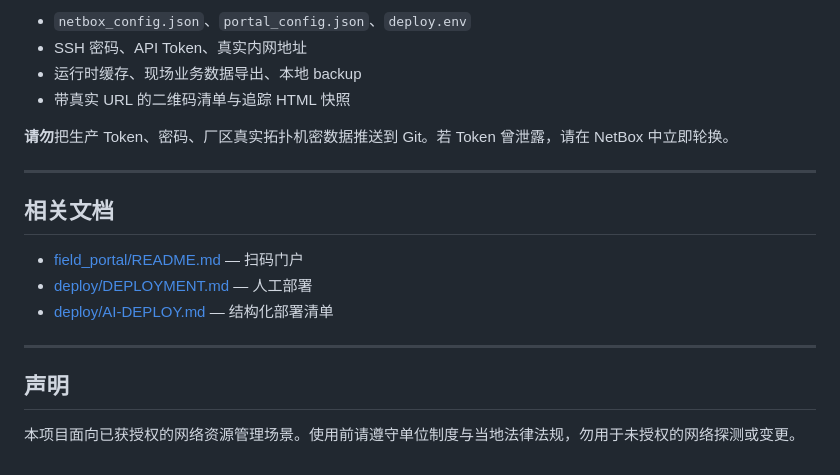
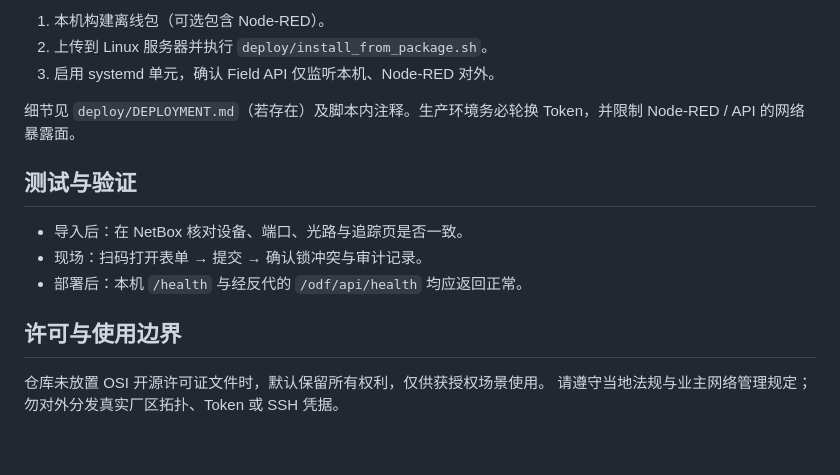
Before and after one commit to zyfdandan/ODF-Field-Management, a Markdown page: README.md, the part around one of its changes. Drawn GitHub-style.

```diff
--- a/README.md
+++ b/README.md
@@ -144,21 +155,19 @@ python field_portal\generate_odf_qr.py --base-url http://你的NodeRED主机:188
 
-- `netbox_config.json`、`portal_config.json`、`deploy.env`
-- SSH 密码、API Token、真实内网地址
-- 运行时缓存、现场业务数据导出、本地 backup
-- 带真实 URL 的二维码清单与追踪 HTML 快照
+1. 本机构建离线包（可选包含 Node-RED）。
+2. 上传到 Linux 服务器并执行 `deploy/install_from_package.sh`。
+3. 启用 systemd 单元，确认 Field API 仅监听本机、Node-RED 对外。
 
-**请勿**把生产 Token、密码、厂区真实拓扑机密数据推送到 Git。若 Token 曾泄露，请在 NetBox 中立即轮换。
+细节见 `deploy/DEPLOYMENT.md`（若存在）及脚本内注释。生产环境务必轮换
+Token，并限制 Node-RED / API 的网络暴露面。
 
----
+## 测试与验证
 
-## 相关文档
+- 导入后：在 NetBox 核对设备、端口、光路与追踪页是否一致。
+- 现场：扫码打开表单 → 提交 → 确认锁冲突与审计记录。
+- 部署后：本机 `/health` 与经反代的 `/odf/api/health` 均应返回正常。
 
-- [field_portal/README.md](./field_portal/README.md) — 扫码门户
-- [deploy/DEPLOYMENT.md](./deploy/DEPLOYMENT.md) — 人工部署
-- [deploy/AI-DEPLOY.md](./deploy/AI-DEPLOY.md) — 结构化部署清单
+## 许可与使用边界
 
----
-
-## 声明
-
-本项目面向已获授权的网络资源管理场景。使用前请遵守单位制度与当地法律法规，勿用于未授权的网络探测或变更。
+仓库未放置 OSI 开源许可证文件时，默认保留所有权利，仅供获授权场景使用。
+请遵守当地法规与业主网络管理规定；勿对外分发真实厂区拓扑、Token 或 SSH
+凭据。
```
Also changed, not shown: other parts of README.md (+102 -91 lines).
